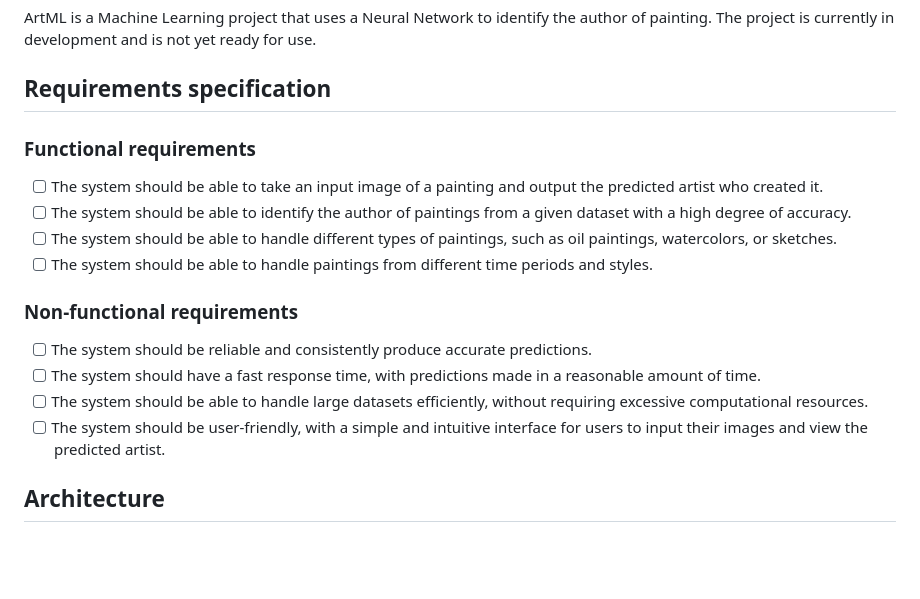
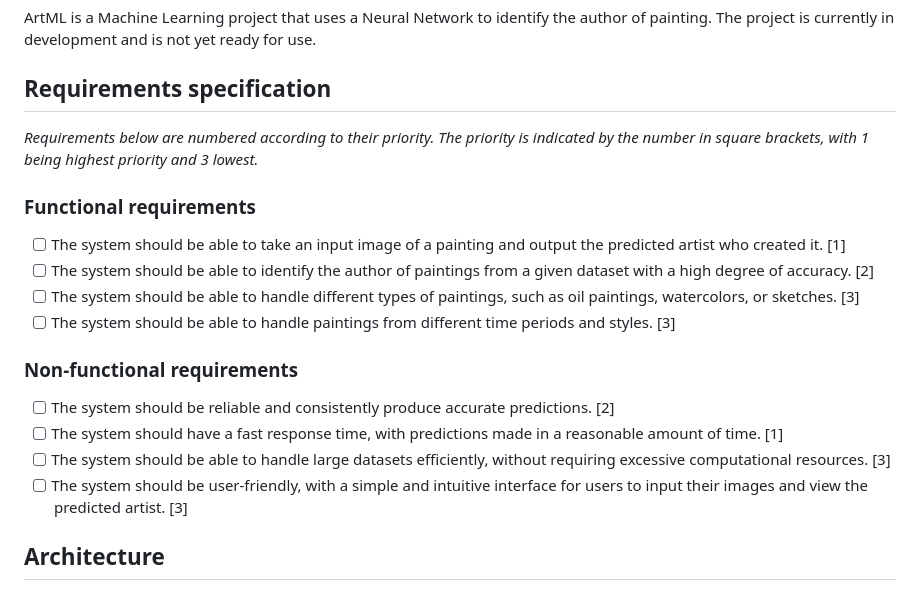
Before and after one commit to Felix-1871/ArtML, a Markdown page: README.md, the part around the change. GitHub-like rendering; blank space fills up the shorter version.

```diff
--- a/README.md
+++ b/README.md
@@ -4,19 +4,21 @@ ArtML is a Machine Learning project that uses a Neural Network to identify the a
 
 ## Requirements specification
 
+*Requirements below are numbered according to their priority. The priority is indicated by the number in square brackets, with 1 being highest priority and 3 lowest.*
+
 ### Functional requirements
 
-- [ ] The system should be able to take an input image of a painting and output the predicted artist who created it.
-- [ ] The system should be able to identify the author of paintings from a given dataset with a high degree of accuracy.
-- [ ] The system should be able to handle different types of paintings, such as oil paintings, watercolors, or sketches.
-- [ ] The system should be able to handle paintings from different time periods and styles.
+- [ ] The system should be able to take an input image of a painting and output the predicted artist who created it. [1]
+- [ ] The system should be able to identify the author of paintings from a given dataset with a high degree of accuracy. [2]
+- [ ] The system should be able to handle different types of paintings, such as oil paintings, watercolors, or sketches. [3]
+- [ ] The system should be able to handle paintings from different time periods and styles. [3]
 
 ### Non-functional requirements
 
-- [ ] The system should be reliable and consistently produce accurate predictions.
-- [ ] The system should have a fast response time, with predictions made in a reasonable amount of time.
-- [ ] The system should be able to handle large datasets efficiently, without requiring excessive computational resources.
-- [ ] The system should be user-friendly, with a simple and intuitive interface for users to input their images and view the predicted artist.
+- [ ] The system should be reliable and consistently produce accurate predictions. [2]
+- [ ] The system should have a fast response time, with predictions made in a reasonable amount of time. [1]
+- [ ] The system should be able to handle large datasets efficiently, without requiring excessive computational resources. [3]
+- [ ] The system should be user-friendly, with a simple and intuitive interface for users to input their images and view the predicted artist. [3]
 
 ## Architecture
 
```
